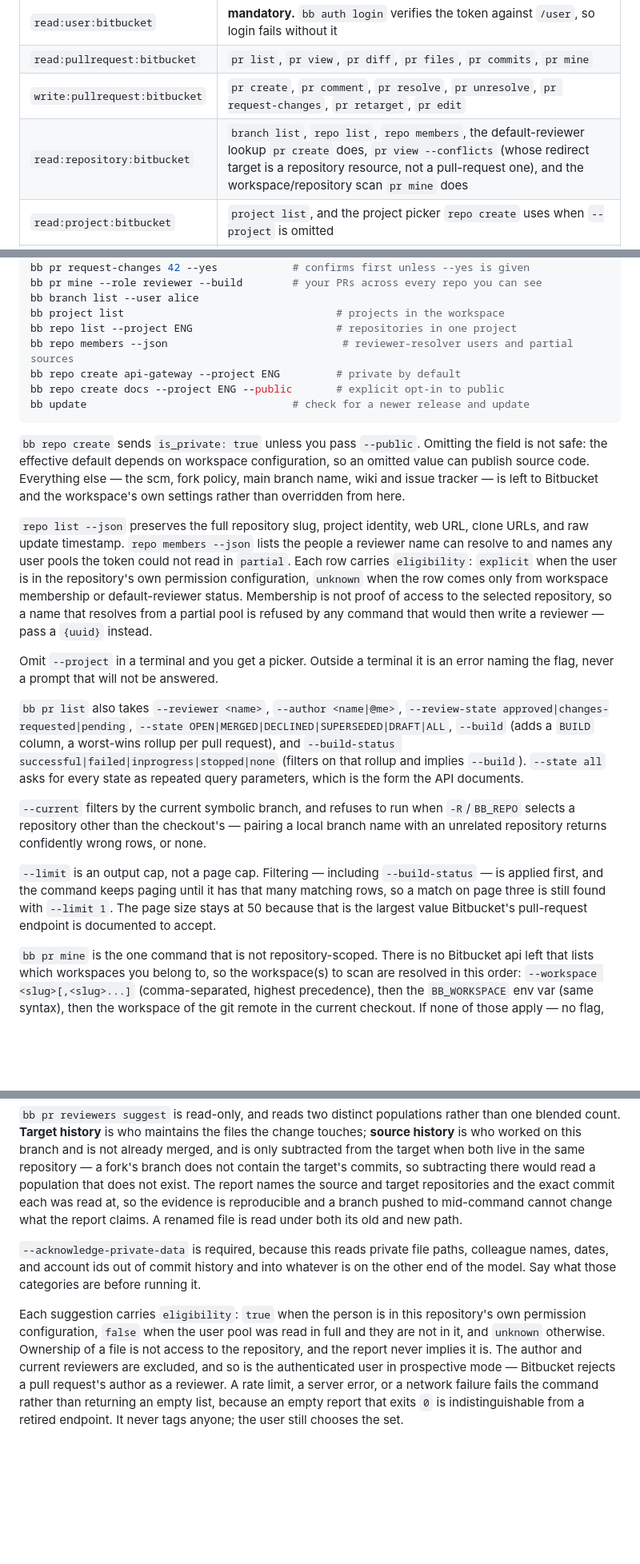
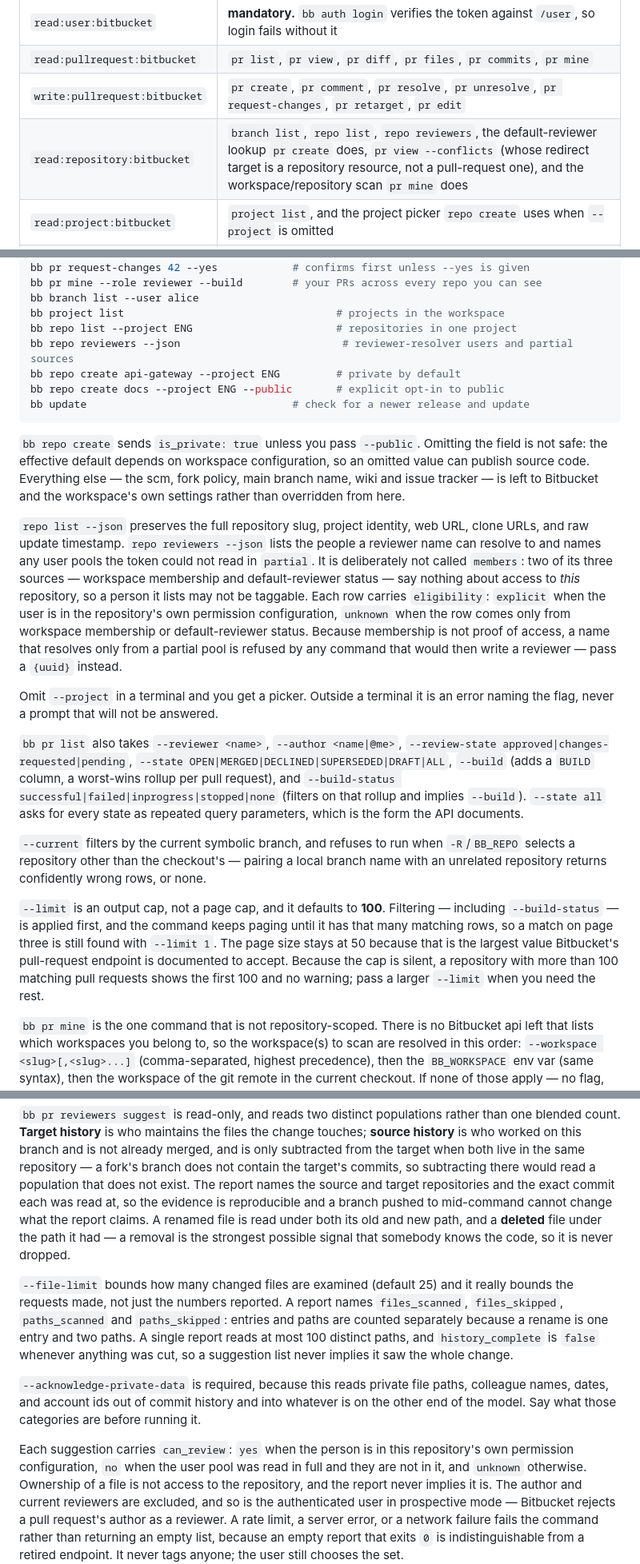
Before and after one commit to biokraft/bbcloud, a Markdown page: README.md, 3 parts joined by grey strips. Shown at 80% size. GitHub-like rendering; blank space fills up the shorter version.

```diff
--- a/README.md
+++ b/README.md
@@ -186,7 +186,7 @@ scopes are enough:
 | `read:user:bitbucket` | **mandatory.** `bb auth login` verifies the token against `/user`, so login fails without it |
 | `read:pullrequest:bitbucket` | `pr list`, `pr view`, `pr diff`, `pr files`, `pr commits`, `pr mine` |
 | `write:pullrequest:bitbucket` | `pr create`, `pr comment`, `pr resolve`, `pr unresolve`, `pr request-changes`, `pr retarget`, `pr edit` |
-| `read:repository:bitbucket` | `branch list`, `repo list`, `repo members`, the default-reviewer lookup `pr create` does, `pr view --conflicts` (whose redirect target is a repository resource, not a pull-request one), and the workspace/repository scan `pr mine` does |
+| `read:repository:bitbucket` | `branch list`, `repo list`, `repo reviewers`, the default-reviewer lookup `pr create` does, `pr view --conflicts` (whose redirect target is a repository resource, not a pull-request one), and the workspace/repository scan `pr mine` does |
 | `read:project:bitbucket` | `project list`, and the project picker `repo create` uses when `--project` is omitted |
 | `admin:repository:bitbucket` | `repo create`. This is the only scope that permits creating a repository — no combination of the read and write scopes above is enough |
 
@@ -249,7 +249,7 @@ bb pr mine --role reviewer --build        # your PRs across every repo you can s
 bb branch list --user alice
 bb project list                                  # projects in the workspace
 bb repo list --project ENG                       # repositories in one project
-bb repo members --json                            # reviewer-resolver users and partial sources
+bb repo reviewers --json                          # reviewer-resolver users and partial sources
 bb repo create api-gateway --project ENG         # private by default
 bb repo create docs --project ENG --public       # explicit opt-in to public
 bb update                                 # check for a newer release and update
@@ -261,11 +261,13 @@ source code. Everything else — the scm, fork policy, main branch name, wiki an
 is left to Bitbucket and the workspace's own settings rather than overridden from here.
 
 `repo list --json` preserves the full repository slug, project identity, web URL, clone URLs, and
-raw update timestamp. `repo members --json` lists the people a reviewer name can resolve to and
-names any user pools the token could not read in `partial`. Each row carries `eligibility`:
-`explicit` when the user is in the repository's own permission configuration, `unknown` when the
-row comes only from workspace membership or default-reviewer status. Membership is not proof of
-access to the selected repository, so a name that resolves from a partial pool is refused by any
+raw update timestamp. `repo reviewers --json` lists the people a reviewer name can resolve to and
+names any user pools the token could not read in `partial`. It is deliberately not called
+`members`: two of its three sources — workspace membership and default-reviewer status — say nothing
+about access to *this* repository, so a person it lists may not be taggable. Each row carries
+`eligibility`: `explicit` when the user is in the repository's own permission configuration,
+`unknown` when the row comes only from workspace membership or default-reviewer status. Because
+membership is not proof of access, a name that resolves only from a partial pool is refused by any
 command that would then write a reviewer — pass a `{uuid}` instead.
 
 Omit `--project` in a terminal and you get a picker. Outside a terminal it is an error naming the
@@ -281,10 +283,12 @@ successful|failed|inprogress|stopped|none` (filters on that rollup and implies `
 repository other than the checkout's — pairing a local branch name with an unrelated repository
 returns confidently wrong rows, or none.
 
-`--limit` is an output cap, not a page cap. Filtering — including `--build-status` — is applied
-first, and the command keeps paging until it has that many matching rows, so a match on page three is
-still found with `--limit 1`. The page size stays at 50 because that is the largest value Bitbucket's
-pull-request endpoint is documented to accept.
+`--limit` is an output cap, not a page cap, and it defaults to **100**. Filtering — including
+`--build-status` — is applied first, and the command keeps paging until it has that many matching
+rows, so a match on page three is still found with `--limit 1`. The page size stays at 50 because
+that is the largest value Bitbucket's pull-request endpoint is documented to accept. Because the
+cap is silent, a repository with more than 100 matching pull requests shows the first 100 and no
+warning; pass a larger `--limit` when you need the rest.
 
 `bb pr mine` is the one command that is not repository-scoped. There is no Bitbucket api left that
 lists which workspaces you belong to, so the workspace(s) to scan are resolved in this order:
@@ -320,14 +324,21 @@ live in the same repository — a fork's branch does not contain the target's co
 there would read a population that does not exist. The report names the source and target
 repositories and the exact commit each was read at, so the evidence is reproducible and a branch
 pushed to mid-command cannot change what the report claims. A renamed file is read under both its
-old and new path.
+old and new path, and a **deleted** file under the path it had — a removal is the strongest possible
+signal that somebody knows the code, so it is never dropped.
+
+`--file-limit` bounds how many changed files are examined (default 25) and it really bounds the
+requests made, not just the numbers reported. A report names `files_scanned`, `files_skipped`,
+`paths_scanned` and `paths_skipped`: entries and paths are counted separately because a rename is
+one entry and two paths. A single report reads at most 100 distinct paths, and `history_complete` is
+`false` whenever anything was cut, so a suggestion list never implies it saw the whole change.
 
 `--acknowledge-private-data` is required, because this reads private file paths, colleague names,
 dates, and account ids out of commit history and into whatever is on the other end of the model.
 Say what those categories are before running it.
 
-Each suggestion carries `eligibility`: `true` when the person is in this repository's own permission
-configuration, `false` when the user pool was read in full and they are not in it, and `unknown`
+Each suggestion carries `can_review`: `yes` when the person is in this repository's own permission
+configuration, `no` when the user pool was read in full and they are not in it, and `unknown`
 otherwise. Ownership of a file is not access to the repository, and the report never implies it is.
 The author and current reviewers are excluded, and so is the authenticated user in prospective mode —
 Bitbucket rejects a pull request's author as a reviewer. A rate limit, a server error, or a network
```
Also changed, not shown: 2 other files.
